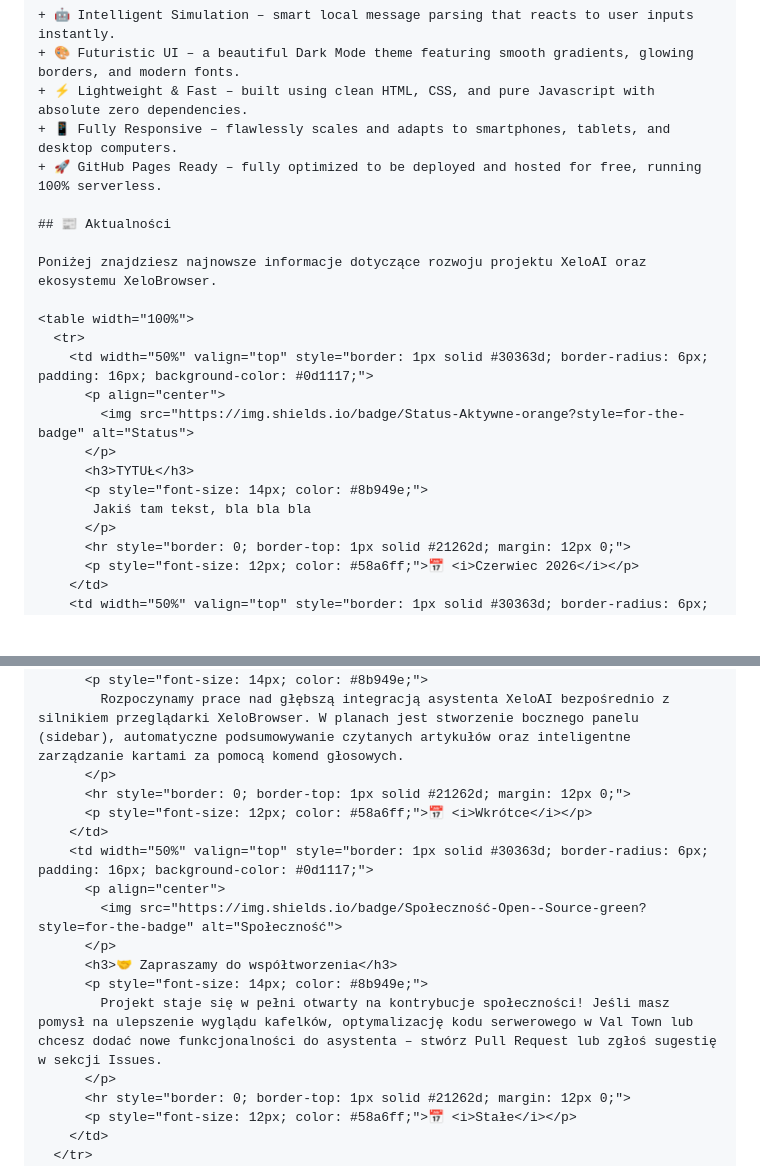
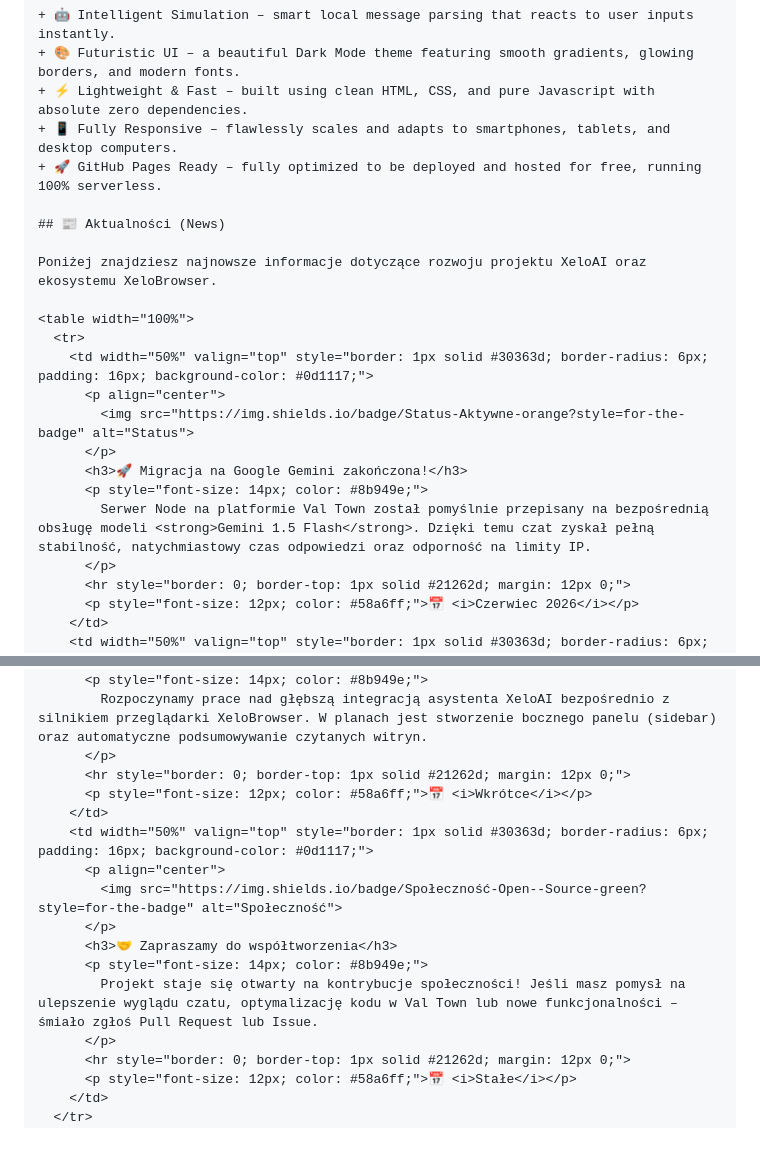
Before and after one commit to Ewewerban/XeloAI.github.io, a Markdown page: README.md, 2 parts joined by grey strips. GitHub-like rendering; blank space fills up the shorter version.

```diff
--- a/README.md
+++ b/README.md
@@ -26,7 +26,7 @@
 + 📱 Fully Responsive – flawlessly scales and adapts to smartphones, tablets, and desktop computers.
 + 🚀 GitHub Pages Ready – fully optimized to be deployed and hosted for free, running 100% serverless.
 
-## 📰 Aktualności
+## 📰 Aktualności (News)
 
 Poniżej znajdziesz najnowsze informacje dotyczące rozwoju projektu XeloAI oraz ekosystemu XeloBrowser.
 
@@ -36,9 +36,9 @@ Poniżej znajdziesz najnowsze informacje dotyczące rozwoju projektu XeloAI oraz
       <p align="center">
         <img src="https://img.shields.io/badge/Status-Aktywne-orange?style=for-the-badge" alt="Status">
       </p>
-      <h3>TYTUŁ</h3>
+      <h3>🚀 Migracja na Google Gemini zakończona!</h3>
       <p style="font-size: 14px; color: #8b949e;">
-       Jakiś tam tekst, bla bla bla
+        Serwer Node na platformie Val Town został pomyślnie przepisany na bezpośrednią obsługę modeli <strong>Gemini 1.5 Flash</strong>. Dzięki temu czat zyskał pełną stabilność, natychmiastowy czas odpowiedzi oraz odporność na limity IP.
       </p>
       <hr style="border: 0; border-top: 1px solid #21262d; margin: 12px 0;">
       <p style="font-size: 12px; color: #58a6ff;">📅 <i>Czerwiec 2026</i></p>
@@ -52,6 +63,6 @@ Poniżej znajdziesz najnowsze informacje dotyczące rozwoju projektu XeloAI oraz
       <h3>⚙️ Integracja z ekosystemem</h3>
       <p style="font-size: 14px; color: #8b949e;">
-        Rozpoczynamy prace nad głębszą integracją asystenta XeloAI bezpośrednio z silnikiem przeglądarki XeloBrowser. W planach jest stworzenie bocznego panelu (sidebar), automatyczne podsumowywanie czytanych artykułów oraz inteligentne zarządzanie kartami za pomocą komend głosowych.
+        Rozpoczynamy prace nad głębszą integracją asystenta XeloAI bezpośrednio z silnikiem przeglądarki XeloBrowser. W planach jest stworzenie bocznego panelu (sidebar) oraz automatyczne podsumowywanie czytanych witryn.
       </p>
       <hr style="border: 0; border-top: 1px solid #21262d; margin: 12px 0;">
       <p style="font-size: 12px; color: #58a6ff;">📅 <i>Wkrótce</i></p>
@@ -62,7 +73,7 @@ Poniżej znajdziesz najnowsze informacje dotyczące rozwoju projektu XeloAI oraz
       </p>
       <h3>🤝 Zapraszamy do współtworzenia</h3>
       <p style="font-size: 14px; color: #8b949e;">
-        Projekt staje się w pełni otwarty na kontrybucje społeczności! Jeśli masz pomysł na ulepszenie wyglądu kafelków, optymalizację kodu serwerowego w Val Town lub chcesz dodać nowe funkcjonalności do asystenta – stwórz Pull Request lub zgłoś sugestię w sekcji Issues.
+        Projekt staje się otwarty na kontrybucje społeczności! Jeśli masz pomysł na ulepszenie wyglądu czatu, optymalizację kodu w Val Town lub nowe funkcjonalności – śmiało zgłoś Pull Request lub Issue.
       </p>
       <hr style="border: 0; border-top: 1px solid #21262d; margin: 12px 0;">
       <p style="font-size: 12px; color: #58a6ff;">📅 <i>Stałe</i></p>
```
Also changed, not shown: other parts of README.md (+13 -2 lines).
